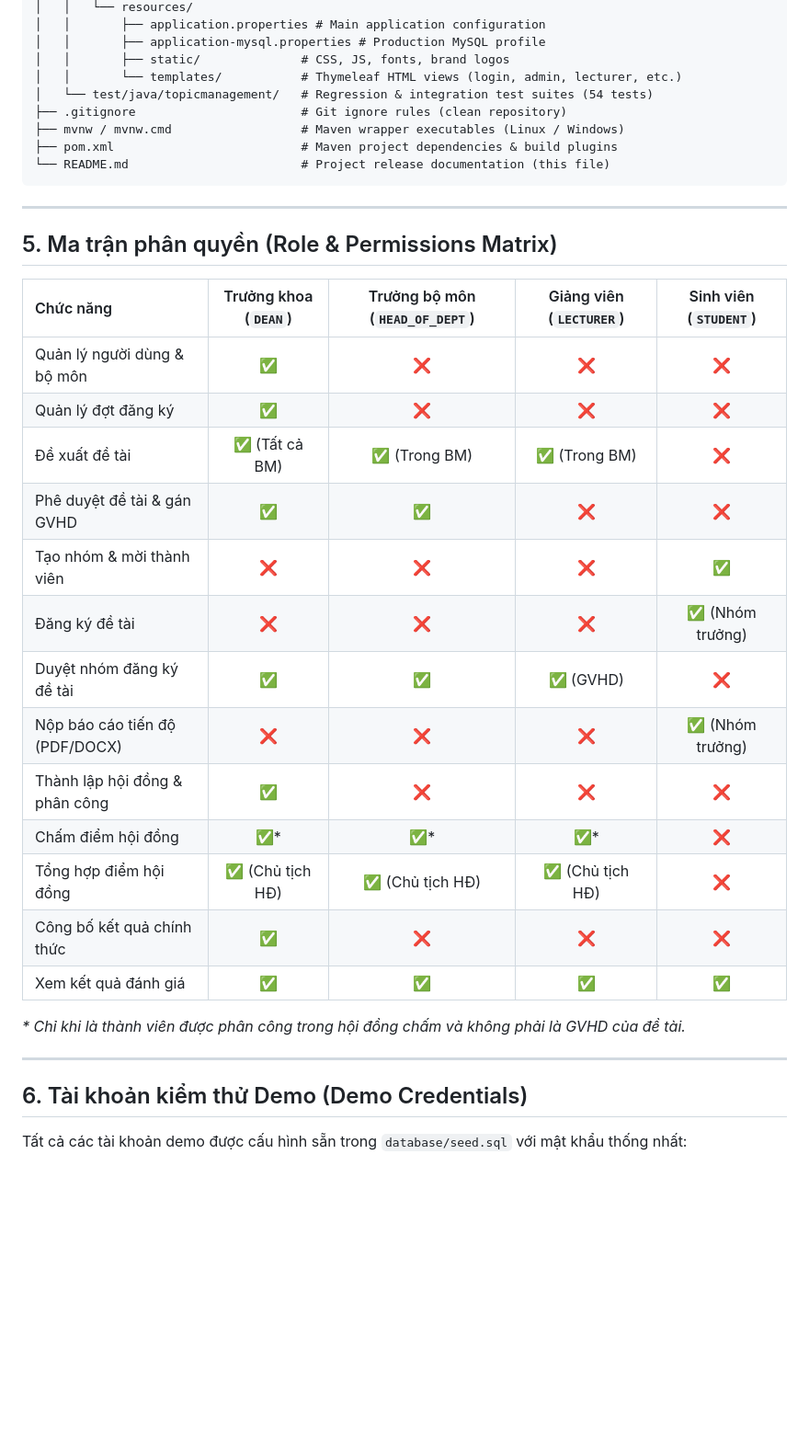
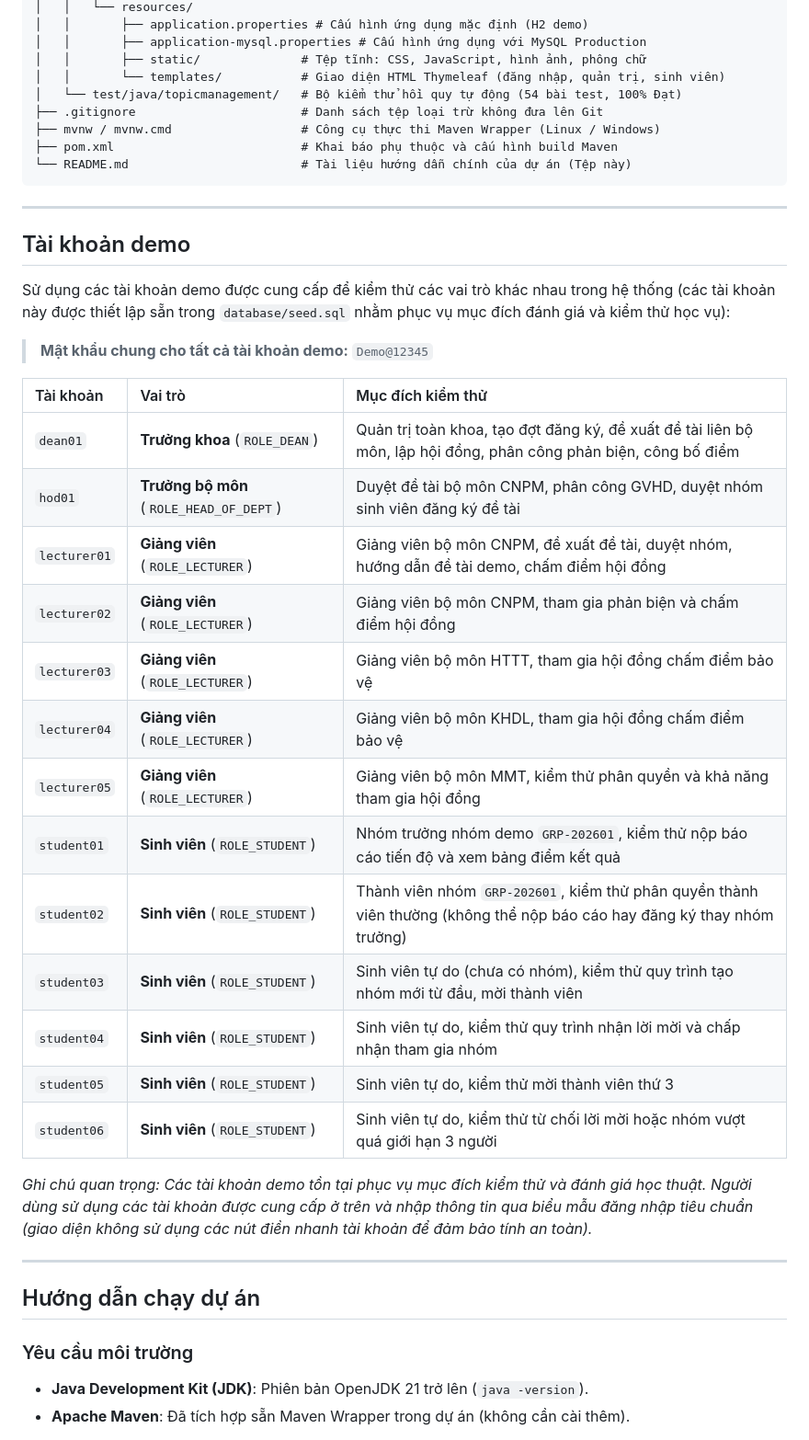
Before and after one commit to leminhhuy-ute/Web-Programming-WEPR330479-, a Markdown page: README.md, the part around one of its changes. Shown at 92% size. Drawn GitHub-style; blank space fills up the shorter version.

````diff
--- a/README.md
+++ b/README.md
@@ -111,40 +113,46 @@ Web-Programming-WEPR330479--main/
 │   │   └── resources/
-│   │       ├── application.properties # Main application configuration
-│   │       ├── application-mysql.properties # Production MySQL profile
-│   │       ├── static/              # CSS, JS, fonts, brand logos
-│   │       └── templates/           # Thymeleaf HTML views (login, admin, lecturer, etc.)
-│   └── test/java/topicmanagement/   # Regression & integration test suites (54 tests)
-├── .gitignore                       # Git ignore rules (clean repository)
-├── mvnw / mvnw.cmd                  # Maven wrapper executables (Linux / Windows)
-├── pom.xml                          # Maven project dependencies & build plugins
-└── README.md                        # Project release documentation (this file)
+│   │       ├── application.properties # Cấu hình ứng dụng mặc định (H2 demo)
+│   │       ├── application-mysql.properties # Cấu hình ứng dụng với MySQL Production
+│   │       ├── static/              # Tệp tĩnh: CSS, JavaScript, hình ảnh, phông chữ
+│   │       └── templates/           # Giao diện HTML Thymeleaf (đăng nhập, quản trị, sinh viên)
+│   └── test/java/topicmanagement/   # Bộ kiểm thử hồi quy tự động (54 bài test, 100% Đạt)
+├── .gitignore                       # Danh sách tệp loại trừ không đưa lên Git
+├── mvnw / mvnw.cmd                  # Công cụ thực thi Maven Wrapper (Linux / Windows)
+├── pom.xml                          # Khai báo phụ thuộc và cấu hình build Maven
+└── README.md                        # Tài liệu hướng dẫn chính của dự án (Tệp này)
 ```
 
 ---
 
-## 5. Ma trận phân quyền (Role & Permissions Matrix)
+## Tài khoản demo
 
-| Chức năng | Trưởng khoa (`DEAN`) | Trưởng bộ môn (`HEAD_OF_DEPT`) | Giảng viên (`LECTURER`) | Sinh viên (`STUDENT`) |
-| :--- | :---: | :---: | :---: | :---: |
-| Quản lý người dùng & bộ môn | :white_check_mark: | :x: | :x: | :x: |
-| Quản lý đợt đăng ký | :white_check_mark: | :x: | :x: | :x: |
-| Đề xuất đề tài | :white_check_mark: (Tất cả BM) | :white_check_mark: (Trong BM) | :white_check_mark: (Trong BM) | :x: |
-| Phê duyệt đề tài & gán GVHD | :white_check_mark: | :white_check_mark: | :x: | :x: |
-| Tạo nhóm & mời thành viên | :x: | :x: | :x: | :white_check_mark: |
-| Đăng ký đề tài | :x: | :x: | :x: | :white_check_mark: (Nhóm trưởng) |
-| Duyệt nhóm đăng ký đề tài | :white_check_mark: | :white_check_mark: | :white_check_mark: (GVHD) | :x: |
-| Nộp báo cáo tiến độ (PDF/DOCX) | :x: | :x: | :x: | :white_check_mark: (Nhóm trưởng) |
-| Thành lập hội đồng & phân công | :white_check_mark: | :x: | :x: | :x: |
-| Chấm điểm hội đồng | :white_check_mark:* | :white_check_mark:* | :white_check_mark:* | :x: |
-| Tổng hợp điểm hội đồng | :white_check_mark: (Chủ tịch HĐ) | :white_check_mark: (Chủ tịch HĐ) | :white_check_mark: (Chủ tịch HĐ) | :x: |
-| Công bố kết quả chính thức | :white_check_mark: | :x: | :x: | :x: |
-| Xem kết quả đánh giá | :white_check_mark: | :white_check_mark: | :white_check_mark: | :white_check_mark: |
+Sử dụng các tài khoản demo được cung cấp để kiểm thử các vai trò khác nhau trong hệ thống (các tài khoản này được thiết lập sẵn trong `database/seed.sql` nhằm phục vụ mục đích đánh giá và kiểm thử học vụ):
 
-*\* Chỉ khi là thành viên được phân công trong hội đồng chấm và không phải là GVHD của đề tài.*
+> **Mật khẩu chung cho tất cả tài khoản demo:** `Demo@12345`
+
+| Tài khoản | Vai trò | Mục đích kiểm thử |
+| :--- | :--- | :--- |
+| `dean01` | **Trưởng khoa** (`ROLE_DEAN`) | Quản trị toàn khoa, tạo đợt đăng ký, đề xuất đề tài liên bộ môn, lập hội đồng, phân công phản biện, công bố điểm |
+| `hod01` | **Trưởng bộ môn** (`ROLE_HEAD_OF_DEPT`) | Duyệt đề tài bộ môn CNPM, phân công GVHD, duyệt nhóm sinh viên đăng ký đề tài |
+| `lecturer01` | **Giảng viên** (`ROLE_LECTURER`) | Giảng viên bộ môn CNPM, đề xuất đề tài, duyệt nhóm, hướng dẫn đề tài demo, chấm điểm hội đồng |
+| `lecturer02` | **Giảng viên** (`ROLE_LECTURER`) | Giảng viên bộ môn CNPM, tham gia phản biện và chấm điểm hội đồng |
+| `lecturer03` | **Giảng viên** (`ROLE_LECTURER`) | Giảng viên bộ môn HTTT, tham gia hội đồng chấm điểm bảo vệ |
+| `lecturer04` | **Giảng viên** (`ROLE_LECTURER`) | Giảng viên bộ môn KHDL, tham gia hội đồng chấm điểm bảo vệ |
+| `lecturer05` | **Giảng viên** (`ROLE_LECTURER`) | Giảng viên bộ môn MMT, kiểm thử phân quyền và khả năng tham gia hội đồng |
+| `student01` | **Sinh viên** (`ROLE_STUDENT`) | Nhóm trưởng nhóm demo `GRP-202601`, kiểm thử nộp báo cáo tiến độ và xem bảng điểm kết quả |
+| `student02` | **Sinh viên** (`ROLE_STUDENT`) | Thành viên nhóm `GRP-202601`, kiểm thử phân quyền thành viên thường (không thể nộp báo cáo hay đăng ký thay nhóm trưởng) |
+| `student03` | **Sinh viên** (`ROLE_STUDENT`) | Sinh viên tự do (chưa có nhóm), kiểm thử quy trình tạo nhóm mới từ đầu, mời thành viên |
+| `student04` | **Sinh viên** (`ROLE_STUDENT`) | Sinh viên tự do, kiểm thử quy trình nhận lời mời và chấp nhận tham gia nhóm |
+| `student05` | **Sinh viên** (`ROLE_STUDENT`) | Sinh viên tự do, kiểm thử mời thành viên thứ 3 |
+| `student06` | **Sinh viên** (`ROLE_STUDENT`) | Sinh viên tự do, kiểm thử từ chối lời mời hoặc nhóm vượt quá giới hạn 3 người |
+
+*Ghi chú quan trọng: Các tài khoản demo tồn tại phục vụ mục đích kiểm thử và đánh giá học thuật. Người dùng sử dụng các tài khoản được cung cấp ở trên và nhập thông tin qua biểu mẫu đăng nhập tiêu chuẩn (giao diện không sử dụng các nút điền nhanh tài khoản để đảm bảo tính an toàn).*
 
 ---
 
-## 6. Tài khoản kiểm thử Demo (Demo Credentials)
+## Hướng dẫn chạy dự án
 
-Tất cả các tài khoản demo được cấu hình sẵn trong `database/seed.sql` với mật khẩu thống nhất:
+### Yêu cầu môi trường
+- **Java Development Kit (JDK)**: Phiên bản OpenJDK 21 trở lên (`java -version`).
+- **Apache Maven**: Đã tích hợp sẵn Maven Wrapper trong dự án (không cần cài thêm).
 
````
Also changed, not shown: other parts of README.md (+125 -197 lines).
